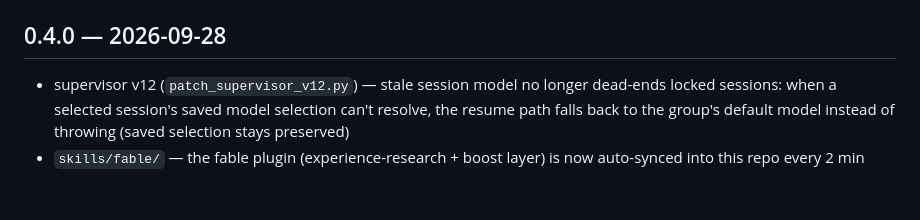
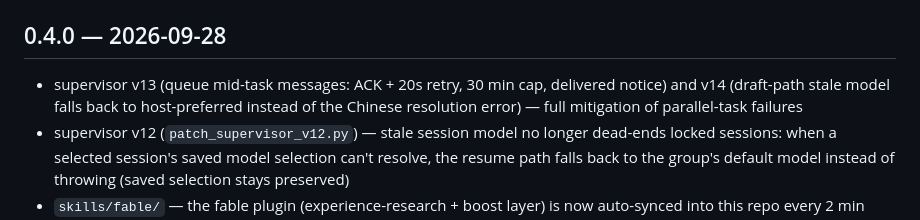
Before and after one commit to romangalaxys10-spec/zcode-teamlead, a Markdown page: CHANGELOG.md, the part around the change. Rendered like a GitHub page; blank space fills up the shorter version.

Commit message:
supervisor v13+v14: mid-task message queueing + draft-path stale model fallback (full parallel-task mitigation)

```diff
--- a/CHANGELOG.md
+++ b/CHANGELOG.md
@@ -14,6 +14,7 @@
 - `tests/run_tests.sh` — 14 headless tests covering every addition (all green)
 
 ## 0.4.0 — 2026-09-28
+- supervisor v13 (queue mid-task messages: ACK + 20s retry, 30 min cap, delivered notice) and v14 (draft-path stale model falls back to host-preferred instead of the Chinese resolution error) — full mitigation of parallel-task failures
 - supervisor v12 (`patch_supervisor_v12.py`) — stale session model no longer dead-ends locked sessions: when a selected session's saved model selection can't resolve, the resume path falls back to the group's default model instead of throwing (saved selection stays preserved)
 - `skills/fable/` — the fable plugin (experience-research + boost layer) is now auto-synced into this repo every 2 min alongside the app patches (running cache version, `__pycache__` excluded)
 - supervisor v9 (`patch_supervisor_v9.py`) — CRITICAL fix: removed the v3 numeric page-jump intercept — Telegram task buttons decode to `/task <optionIndex>`, which the intercept hijacked as page jumps, re-rendering the picker on every tap. `/task <n>` is native select-Nth again; pagination advances only via the `Next page` option (`__next__` token)
```
